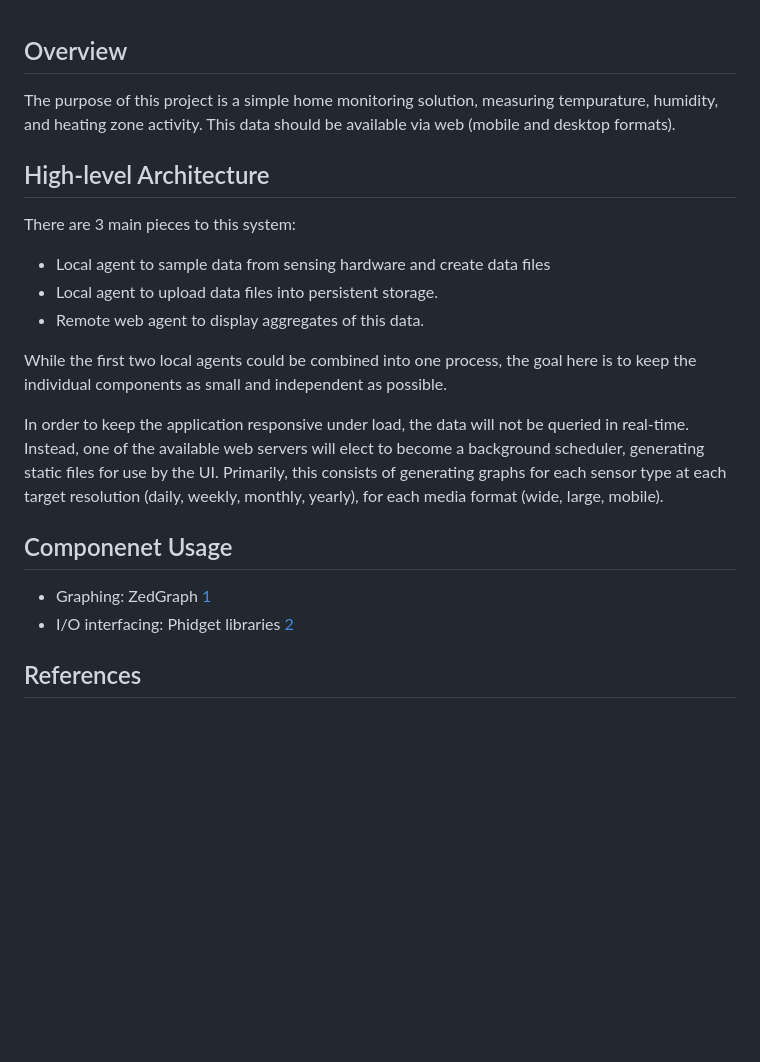
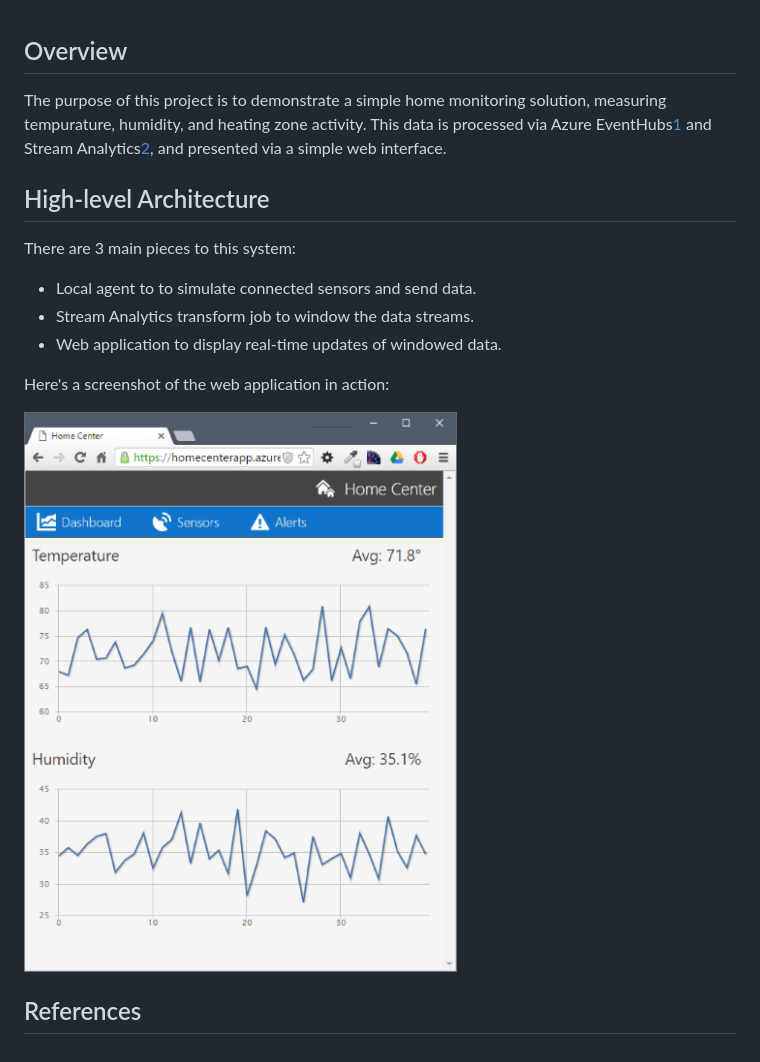
Before and after one commit to mjyeaney/HomeCenter, a Markdown page: readme.md, the part around the change printed below. Rendered like a GitHub page; pictures changed too: screenshot.png (added); blank space fills up the shorter version.

```diff
--- a/readme.md
+++ b/readme.md
@@ -1,31 +1,20 @@
 Overview
 --------
 
-The purpose of this project is a simple home monitoring solution, measuring tempurature, humidity, and heating zone
-activity. This data should be available via web (mobile and desktop formats).
+The purpose of this project is to demonstrate a simple home monitoring solution, measuring tempurature, humidity, and heating zone activity. This data is processed via Azure EventHubs[1] and Stream Analytics[2], and presented via a simple web interface.
 
 High-level Architecture
 -----------------------
 
 There are 3 main pieces to this system:
 
-+ Local agent to sample data from sensing hardware and create data files
-+ Local agent to upload data files into persistent storage.
-+ Remote web agent to display aggregates of this data.
++ Local agent to to simulate connected sensors and send data.
++ Stream Analytics transform job to window the data streams.
++ Web application to display real-time updates of windowed data.
 
-While the first two local agents could be combined into one process, the goal here is to keep the individual components
-as small and independent as possible.
+Here's a screenshot of the web application in action:
 
-In order to keep the application responsive under load, the data will not be queried in real-time. Instead, one of the
-available web servers will elect to become a background scheduler, generating static files for use by the UI. Primarily,
-this consists of generating graphs for each sensor type at each target resolution (daily, weekly, monthly, yearly), for
-each media format (wide, large, mobile).
-
-Componenet Usage
-----------------
-
-+ Graphing: ZedGraph [1]
-+ I/O interfacing: Phidget libraries [2]
+![Screenshot](screenshot.png)
 
 References
 ----------
```
Also changed, not shown: other parts of readme.md (+2 -2 lines).
